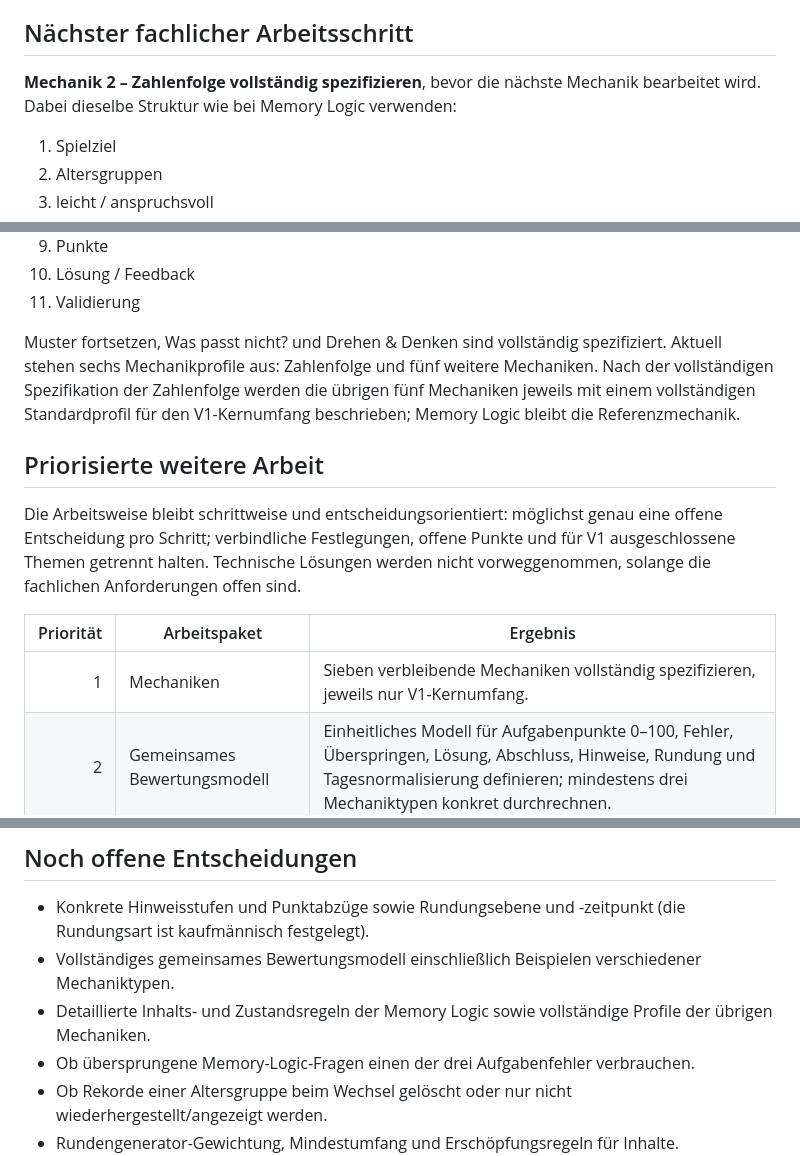
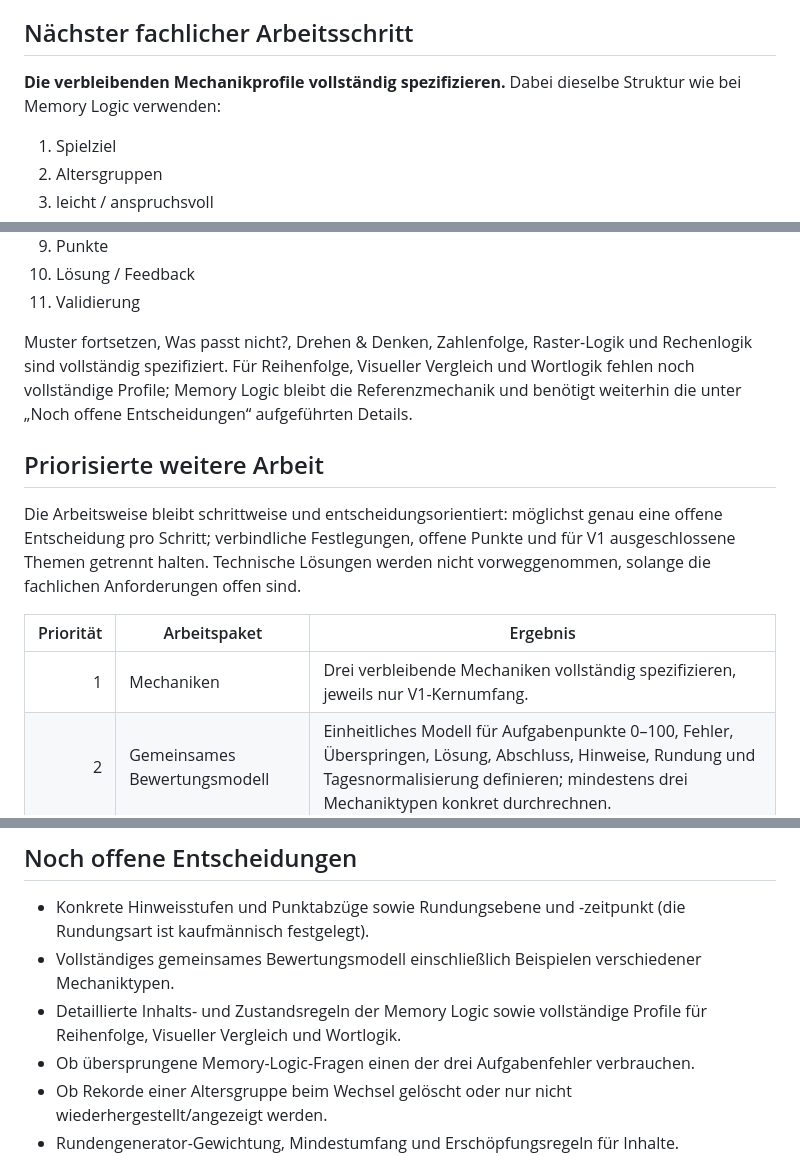
Before and after one commit to clavicarius/mind-5, a Markdown page: docs/ROADMAP.md, 3 parts joined by grey strips. GitHub-like rendering.

```diff
--- a/docs/ROADMAP.md
+++ b/docs/ROADMAP.md
@@ -11,7 +11,7 @@
 
 ## Nächster fachlicher Arbeitsschritt
 
-**Mechanik 2 – Zahlenfolge vollständig spezifizieren**, bevor die nächste Mechanik bearbeitet wird. Dabei dieselbe Struktur wie bei Memory Logic verwenden:
+**Die verbleibenden Mechanikprofile vollständig spezifizieren.** Dabei dieselbe Struktur wie bei Memory Logic verwenden:
 
 1. Spielziel
 2. Altersgruppen
@@ -25,7 +25,7 @@
 10. Lösung / Feedback
 11. Validierung
 
-Muster fortsetzen, Was passt nicht? und Drehen & Denken sind vollständig spezifiziert. Aktuell stehen sechs Mechanikprofile aus: Zahlenfolge und fünf weitere Mechaniken. Nach der vollständigen Spezifikation der Zahlenfolge werden die übrigen fünf Mechaniken jeweils mit einem vollständigen Standardprofil für den V1-Kernumfang beschrieben; Memory Logic bleibt die Referenzmechanik.
+Muster fortsetzen, Was passt nicht?, Drehen & Denken, Zahlenfolge, Raster-Logik und Rechenlogik sind vollständig spezifiziert. Für Reihenfolge, Visueller Vergleich und Wortlogik fehlen noch vollständige Profile; Memory Logic bleibt die Referenzmechanik und benötigt weiterhin die unter „Noch offene Entscheidungen“ aufgeführten Details.
 
 ## Priorisierte weitere Arbeit
 
@@ -33,7 +33,7 @@ Die Arbeitsweise bleibt schrittweise und entscheidungsorientiert: möglichst gen
 
 | Priorität | Arbeitspaket | Ergebnis |
 | ---: | --- | --- |
-| 1 | Mechaniken | Sieben verbleibende Mechaniken vollständig spezifizieren, jeweils nur V1-Kernumfang. |
+| 1 | Mechaniken | Drei verbleibende Mechaniken vollständig spezifizieren, jeweils nur V1-Kernumfang. |
 | 2 | Gemeinsames Bewertungsmodell | Einheitliches Modell für Aufgabenpunkte 0–100, Fehler, Überspringen, Lösung, Abschluss, Hinweise, Rundung und Tagesnormalisierung definieren; mindestens drei Mechaniktypen konkret durchrechnen. |
 | 3 | Memory Logic finalisieren | Erlaubte Themen/Begriffe, Satzlänge, Abstraktionsgrad und Ausschlüsse; Objekt-, Fakten- und Beziehungsmodell; Ableitungen und Fragearten; mindestens fünf Beispiele je Altersgruppe und Schwierigkeit; Aktionen, Zeit, Fehler, Punkte und Abbruch für jeden Zustand definieren. |
 | 4 | Generierung und Validierung | Handgebaut/generiert/hybrid je Mechanik, Parameter, Lösbarkeit, Eindeutigkeit, Schwierigkeitsprüfung, redaktionelle Prüfung und Verhalten bei fehlgeschlagener Validierung festlegen. |
@@ -51,7 +51,7 @@ Die Arbeitsweise bleibt schrittweise und entscheidungsorientiert: möglichst gen
 
 - Konkrete Hinweisstufen und Punktabzüge sowie Rundungsebene und -zeitpunkt (die Rundungsart ist kaufmännisch festgelegt).
 - Vollständiges gemeinsames Bewertungsmodell einschließlich Beispielen verschiedener Mechaniktypen.
-- Detaillierte Inhalts- und Zustandsregeln der Memory Logic sowie vollständige Profile der übrigen Mechaniken.
+- Detaillierte Inhalts- und Zustandsregeln der Memory Logic sowie vollständige Profile für Reihenfolge, Visueller Vergleich und Wortlogik.
 - Ob übersprungene Memory-Logic-Fragen einen der drei Aufgabenfehler verbrauchen.
 - Ob Rekorde einer Altersgruppe beim Wechsel gelöscht oder nur nicht wiederhergestellt/angezeigt werden.
 - Rundengenerator-Gewichtung, Mindestumfang und Erschöpfungsregeln für Inhalte.
```
Also changed, not shown: docs/GAMEPLAY_SPECIFICATION.md (+4 -0 lines), docs/profiles/arithmetic-logic.md (added, +86 -0 lines).
